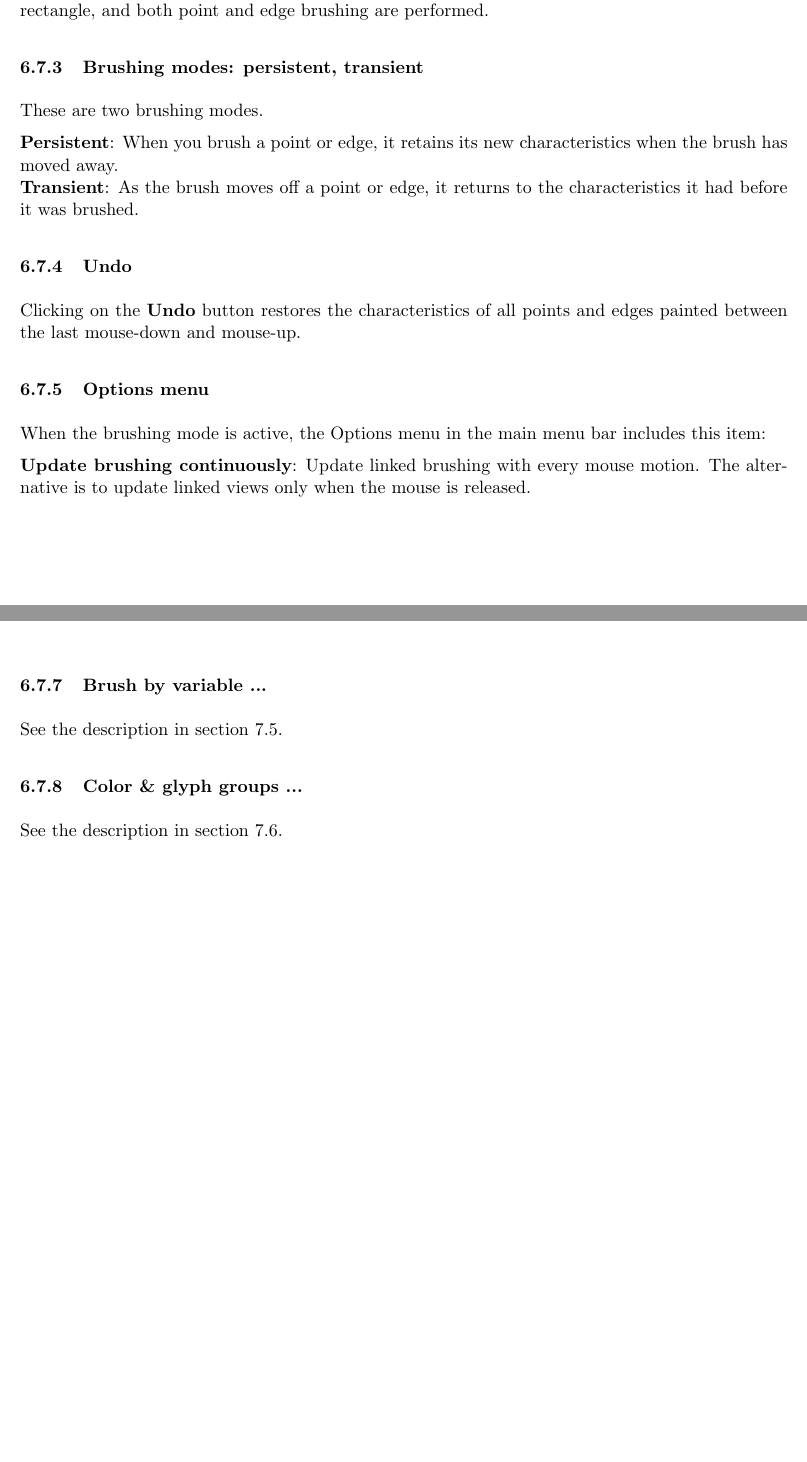
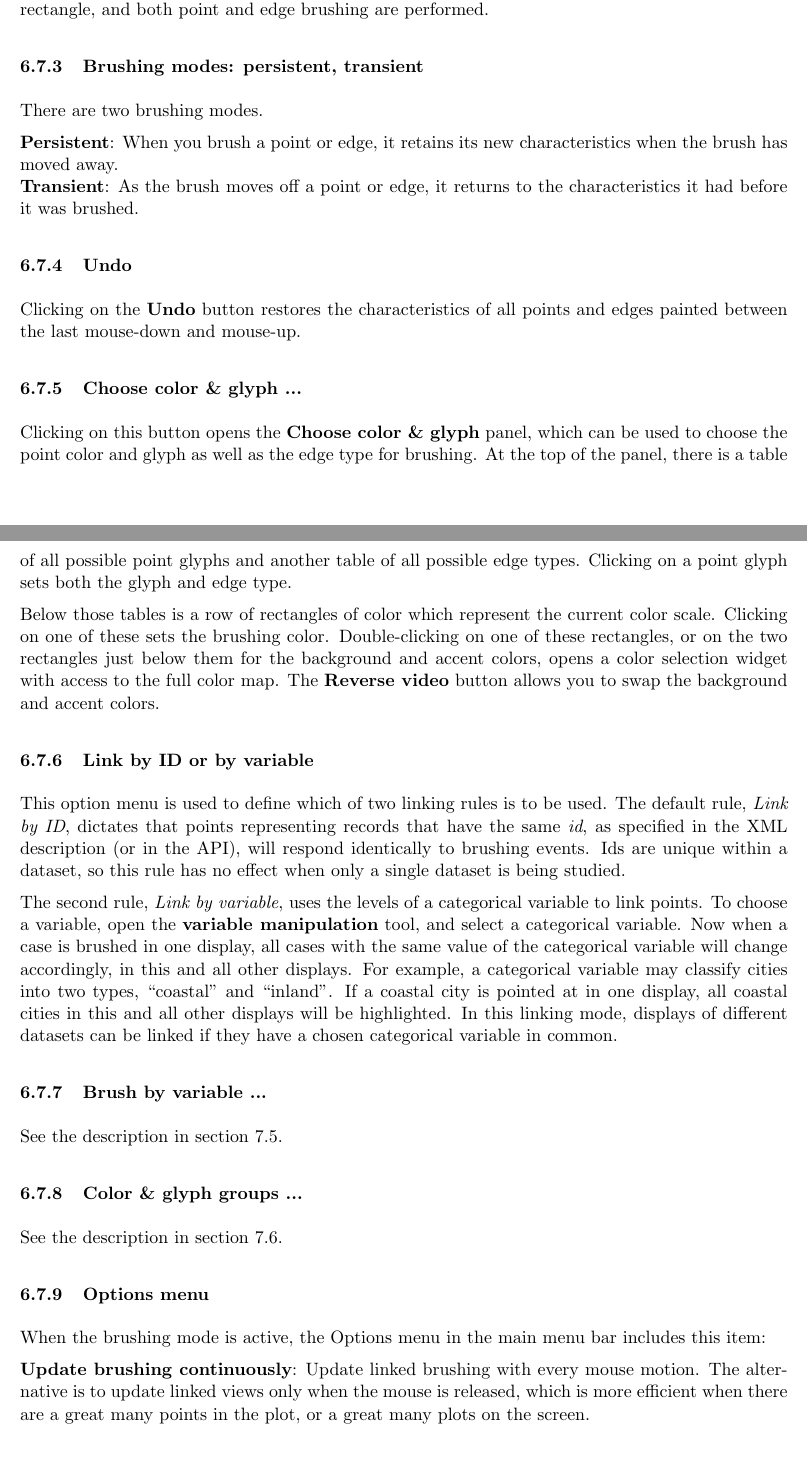
Before and after one commit to ggobi/ggobi, a LaTeX paper (notes/manual.tex): two parts of pages 18 and 19 of 28 before the commit and two parts of pages 18 and 19 of 29 after it, joined at a grey line, cut so that both start at the same text, the shorter picture padded with empty space. Compiled offline with pdfLaTeX.

Commit message:
Edited the manual through the end of the brushing section.

```diff
--- a/notes/manual.tex
+++ b/notes/manual.tex
@@ -1008,7 +1016,7 @@ edge brushing are performed.
 
 \subsubsection{Brushing modes:  persistent, transient}
 %
-These are two brushing modes.
+There are two brushing modes.
 \medskip
 \noindent
 \\{\bf Persistent}:  When you brush a point or edge, it retains its new
@@ -1021,6 +1029,50 @@ These are two brushing modes.
 Clicking on the {\bf Undo} button restores the characteristics
 of all points and edges painted between the last mouse-down and
 mouse-up.
+
+\subsubsection{Choose color \& glyph ...}
+
+Clicking on this button opens the {\bf Choose color \& glyph} panel,
+which can be used to choose the point color and glyph as well as the
+edge type for brushing.  At the top of the panel, there is a table of
+all possible point glyphs and another table of all possible edge types.
+Clicking on a point glyph sets both the glyph and edge type.
+
+Below those tables is a row of rectangles of color which represent the
+current color scale.  Clicking on one of these sets the brushing color.
+Double-clicking on one of these rectangles, or on the two rectangles
+just below them for the background and accent colors, opens a color
+selection widget with access to the full color map.  The {\bf Reverse
+video} button allows you to swap the background and accent colors.
+
+\subsubsection{Link by ID or by variable}
+\label{LinkingRules}
+
+This option menu is used to define which of two linking rules is to
+be used.  The default rule, {\it Link by ID}, dictates that points
+representing records that have the same {\it id}, as specified in the XML
+description (or in the API), will respond identically to brushing events.
+Ids are unique within a dataset, so this rule has no effect when only
+a single dataset is being studied.
+
+The second rule, {\it Link by variable}, uses the levels of a categorical
+variable to link points.  To choose a variable, open the {\bf variable
+manipulation} tool, and select a categorical variable.  Now when a
+case is brushed in one display, all cases with the same value of the
+categorical variable will change accordingly, in this and all other
+displays.  For example, a categorical variable may classify cities into
+two types, ``coastal'' and ``inland''.  If a coastal city is pointed at
+in one display, all coastal cities in this and all other displays will
+be highlighted.  In this linking mode, displays of different datasets
+can be linked if they have a chosen categorical variable in common.
+
+\subsubsection{Brush by variable ...}
+
+See the description in section \ref{slbl:BrushByVariable}.
+
+\subsubsection{Color \& glyph groups ...}
+
+See the description in section \ref{slbl:ColorAndGlyphGroups}.
 
 \subsubsection{Options menu}
 %
@@ -1030,7 +1082,9 @@ menu bar includes this item:
 \noindent
 \\{\bf Update brushing continuously}: Update linked
   brushing with every mouse motion.  The alternative is to update linked
-  views only when the mouse is released.
+  views only when the mouse is released, which is more efficient when
+  there are a great many points in the plot, or a great many plots on
+  the screen.
 
 \subsubsection{Reset menu}
 %
@@ -1039,5 +1093,7 @@ menu bar contains these items:
 
 \begin{tabbing}
  {\bf Show all points} \hspace{.5in} \= Make all points visible. \\
+ {\bf Show all edges} \> Make all edges visible. \\
+ {\bf Reset brush size} \> Reset the brush to its default size and position. \\
 %{\bf Reset point colors} \> Restore all points to the default color. \\
 %{\bf Reset glyphs} \> Restore all points to the default glyph. \\
@@ -1047,14 +1101,7 @@ menu bar contains these items:
 \end{tabbing}
 %
 
-\subsubsection{Brush by variable ...}
-
-See the description in section \ref{slbl:BrushByVariable}.
-
-\subsubsection{Color \& glyph groups ...}
-
-See the description in section \ref{slbl:ColorAndGlyphGroups}.
-
+% dfs here %
 \subsection{Identification}
 \label{slbl:Identify}
 
```
Also changed, not shown: notes/manual.tex (60 more changed lines).
